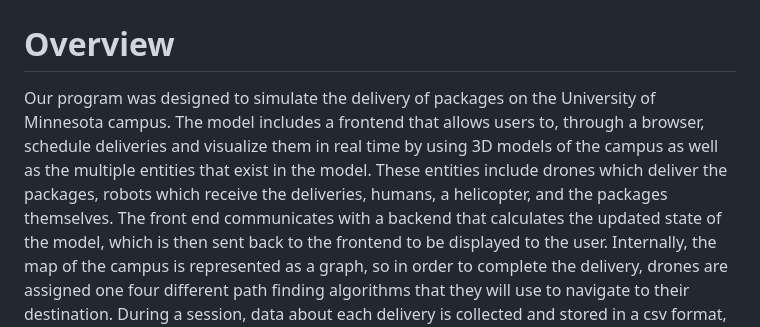
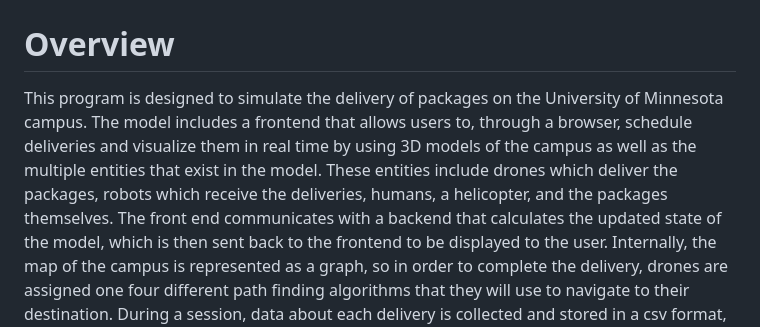
Before and after one commit to thoughthough/drone_sim, a Markdown page: README.md, the part around the change. Rendered like a GitHub page.

```diff
--- a/README.md
+++ b/README.md
@@ -6,7 +6,7 @@
 
 
 # Overview
-Our program was designed to simulate the delivery of packages on the University of Minnesota campus. The model includes  a frontend that allows users to, through a browser, schedule deliveries and visualize them in real time by using 3D models of the campus as well as the multiple entities that exist in the model. These entities include drones which deliver the packages, robots which receive the deliveries, humans, a helicopter, and the packages themselves.
+This program is designed to simulate the delivery of packages on the University of Minnesota campus. The model includes  a frontend that allows users to, through a browser, schedule deliveries and visualize them in real time by using 3D models of the campus as well as the multiple entities that exist in the model. These entities include drones which deliver the packages, robots which receive the deliveries, humans, a helicopter, and the packages themselves.
 The front end communicates with a backend that calculates the updated state of the model, which is then sent back to the frontend to be displayed to the user.
 Internally, the map of the campus is represented as a graph, so in order to complete the delivery, drones are assigned one four different path finding algorithms that they will use to navigate to their destination. During a session, data about each delivery is collected and stored in a csv format, and from which graphs are automatically generated in order to better analyze the data.
 
```
